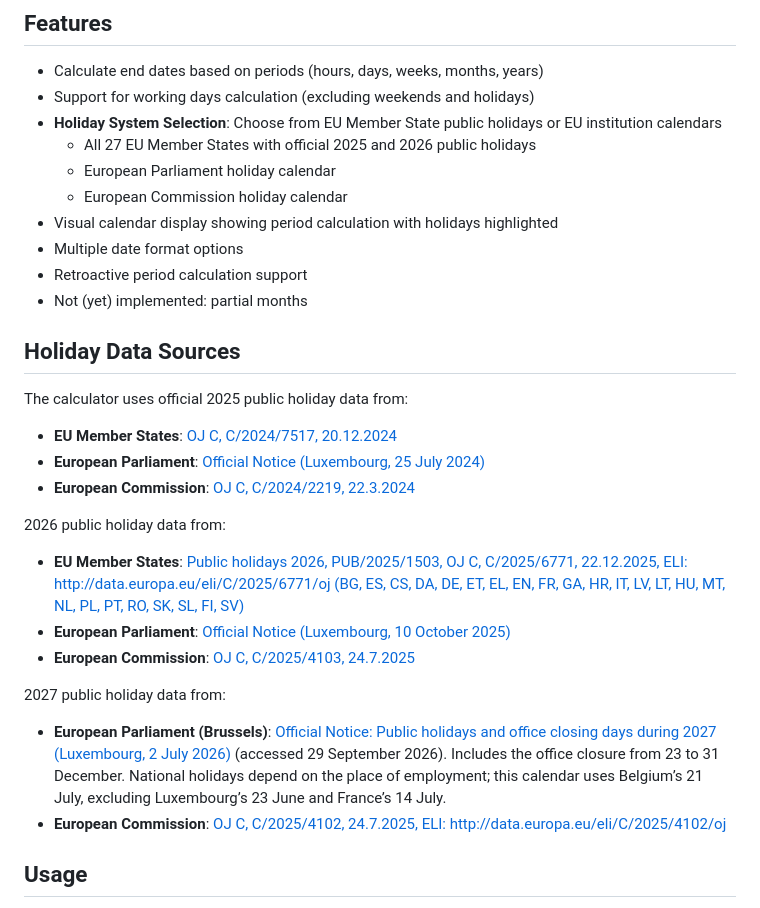
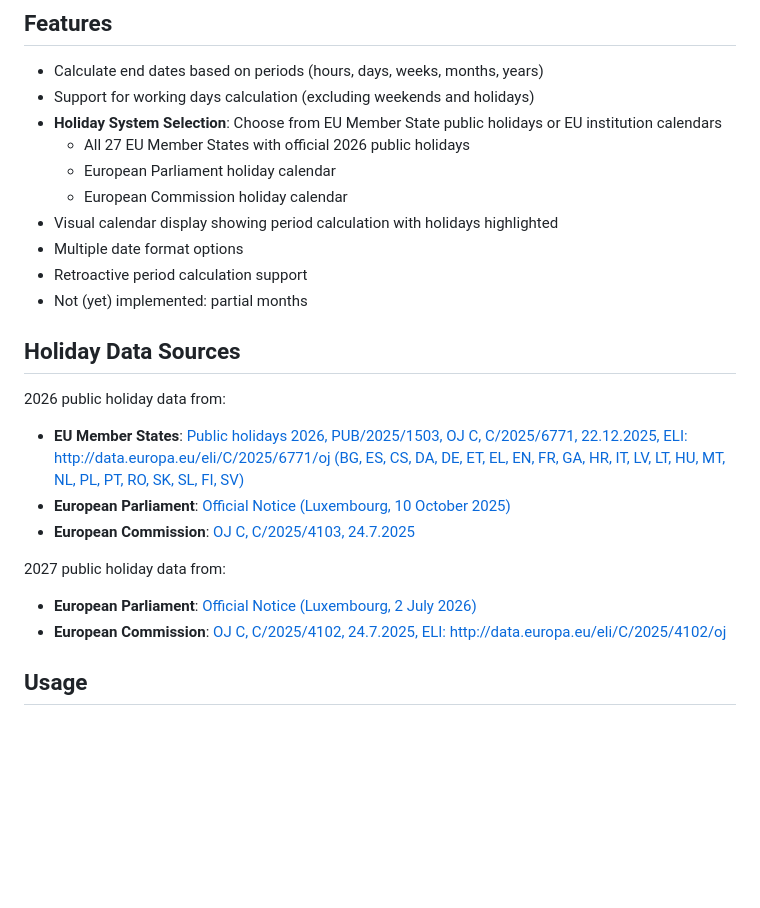
Before and after one commit to bdamokos/eu-time-limit-calculator, a Markdown page: README.md, the part around the change. Rendered like a GitHub page; blank space fills up the shorter version.

Commit message:
Keep README holiday sources concise and current

```diff
--- a/README.md
+++ b/README.md
@@ -11,7 +11,7 @@ Try it out: [EU Date Calculator on GitHub Pages](https://bdamokos.github.io/eu-t
 - Calculate end dates based on periods (hours, days, weeks, months, years)
 - Support for working days calculation (excluding weekends and holidays)
 - **Holiday System Selection**: Choose from EU Member State public holidays or EU institution calendars
-  - All 27 EU Member States with official 2025 and 2026 public holidays
+  - All 27 EU Member States with official 2026 public holidays
   - European Parliament holiday calendar
   - European Commission holiday calendar
 - Visual calendar display showing period calculation with holidays highlighted
@@ -21,19 +21,13 @@ Try it out: [EU Date Calculator on GitHub Pages](https://bdamokos.github.io/eu-t
 
 ## Holiday Data Sources
 
-The calculator uses official 2025 public holiday data from:
-
-- **EU Member States**: [OJ C, C/2024/7517, 20.12.2024](https://eur-lex.europa.eu/eli/C/2024/7517/oj/eng)
-- **European Parliament**: [Official Notice (Luxembourg, 25 July 2024)](https://www.europarl.europa.eu/traineeships/welcomePack/holidays-2025_en.pdf)
-- **European Commission**: [OJ C, C/2024/2219, 22.3.2024](https://eur-lex.europa.eu/legal-content/EN/TXT/HTML/?uri=OJ:C_202402219)
-
 2026 public holiday data from:
 - **EU Member States**: [Public holidays 2026, PUB/2025/1503, OJ C, C/2025/6771, 22.12.2025, ELI: http://data.europa.eu/eli/C/2025/6771/oj (BG, ES, CS, DA, DE, ET, EL, EN, FR, GA, HR, IT, LV, LT, HU, MT, NL, PL, PT, RO, SK, SL, FI, SV)](http://data.europa.eu/eli/C/2025/6771/oj)
 - **European Parliament**: [Official Notice (Luxembourg, 10 October 2025)](https://www.europarl.europa.eu/traineeships/welcomePack/holidays-2026_en.pdf)
 - **European Commission**: [OJ C, C/2025/4103, 24.7.2025](https://eur-lex.europa.eu/eli/C/2025/4103/oj)
 
 2027 public holiday data from:
-- **European Parliament (Brussels)**: [Official Notice: Public holidays and office closing days during 2027 (Luxembourg, 2 July 2026)](https://www.europarl.europa.eu/traineeships/welcomePack/holidays-2027_en.pdf) (accessed 29 September 2026). Includes the office closure from 23 to 31 December. National holidays depend on the place of employment; this calendar uses Belgium’s 21 July, excluding Luxembourg’s 23 June and France’s 14 July.
+- **European Parliament**: [Official Notice (Luxembourg, 2 July 2026)](https://www.europarl.europa.eu/traineeships/welcomePack/holidays-2027_en.pdf)
 - **European Commission**: [OJ C, C/2025/4102, 24.7.2025, ELI: http://data.europa.eu/eli/C/2025/4102/oj](https://eur-lex.europa.eu/eli/C/2025/4102/oj/eng)
 
 ## Usage
```
